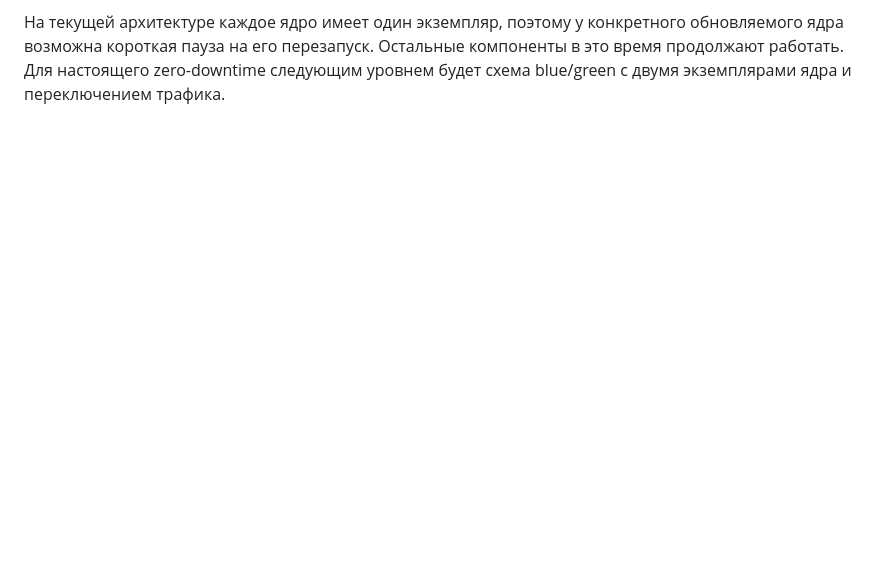
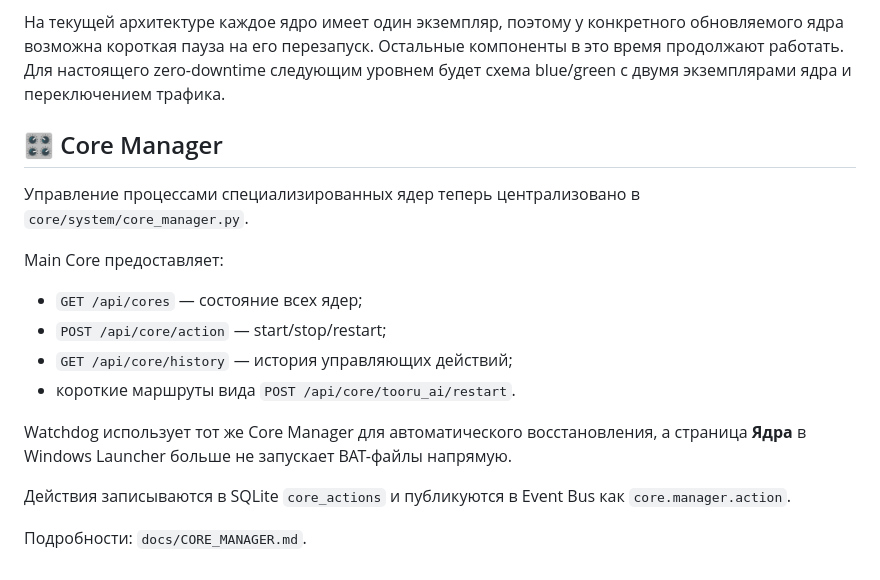
Before and after one commit to Aspksa/TooruDragon, a Markdown page: README.md, the part around the change. Rendered like a GitHub page; blank space fills up the shorter version.

Commit message:
Document centralized Core Manager

```diff
--- a/README.md
+++ b/README.md
@@ -335,3 +335,24 @@ Main Core перезапускается последним
 - ручной перезапуск после нормального обновления больше не требуется.
 
 На текущей архитектуре каждое ядро имеет один экземпляр, поэтому у конкретного обновляемого ядра возможна короткая пауза на его перезапуск. Остальные компоненты в это время продолжают работать. Для настоящего zero-downtime следующим уровнем будет схема blue/green с двумя экземплярами ядра и переключением трафика.
+
+
+## 🎛 Core Manager
+
+Управление процессами специализированных ядер теперь централизовано в
+`core/system/core_manager.py`.
+
+Main Core предоставляет:
+
+- `GET /api/cores` — состояние всех ядер;
+- `POST /api/core/action` — start/stop/restart;
+- `GET /api/core/history` — история управляющих действий;
+- короткие маршруты вида `POST /api/core/tooru_ai/restart`.
+
+Watchdog использует тот же Core Manager для автоматического восстановления,
+а страница **Ядра** в Windows Launcher больше не запускает BAT-файлы напрямую.
+
+Действия записываются в SQLite `core_actions` и публикуются в Event Bus как
+`core.manager.action`.
+
+Подробности: `docs/CORE_MANAGER.md`.
```
